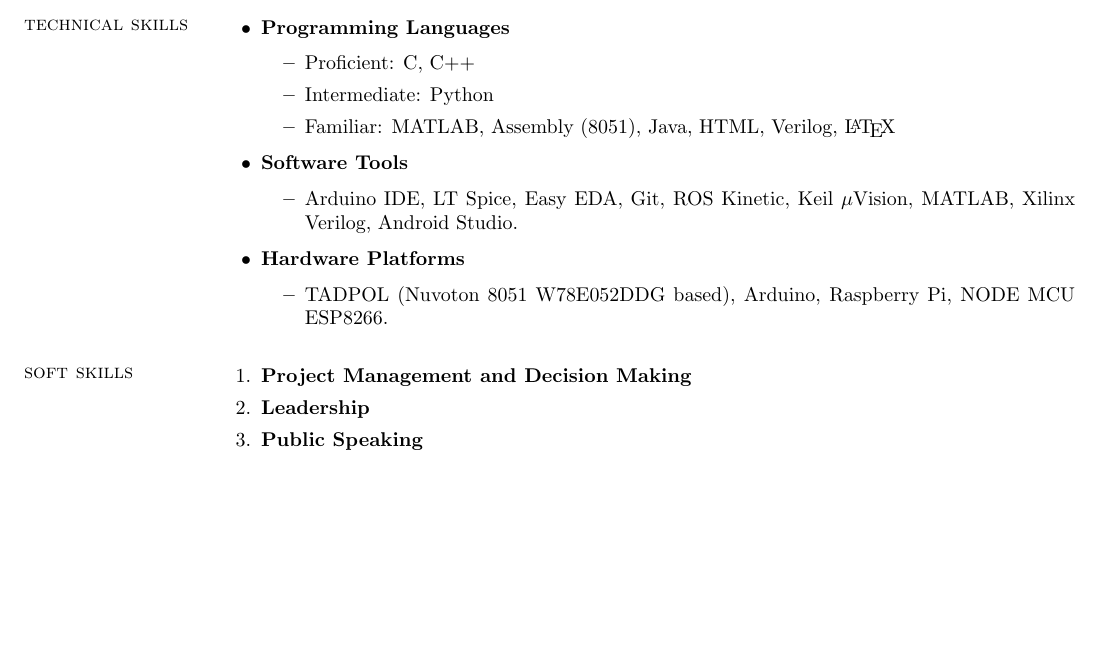
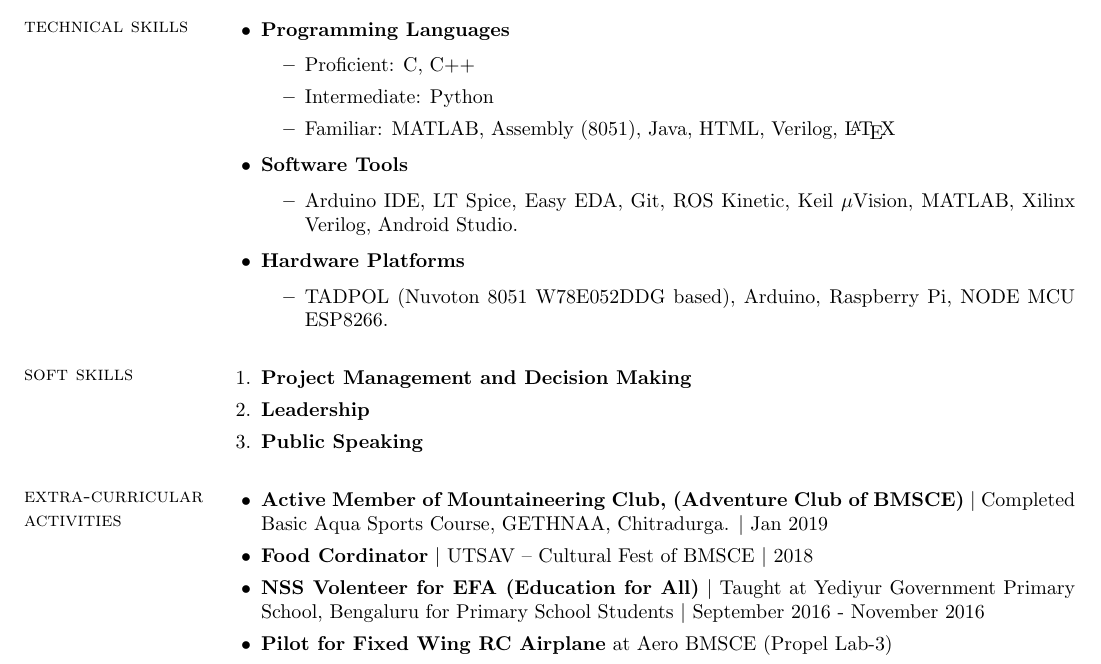
Before and after one commit to kvsaiakhil/KVSaiAkhil_Resume, a LaTeX CV (KVSaiAkhil_Resume.tex): part of page 2 of 2, cut so that both start at the same text, the shorter picture padded with empty space. The pictures show the PDF file KVSaiAkhil_Resume.pdf that the author committed with the source.

Commit message:
Added Extra-Curricular activities section

```diff
--- a/KVSaiAkhil_Resume.tex
+++ b/KVSaiAkhil_Resume.tex
@@ -118,6 +118,15 @@
 				\item \textbf{Public Speaking}
 			\end{enumerate}
 
+		\section{\sc extra-curricular activities}
+
+			\begin{itemize}
+				\item \textbf{Active Member of Mountaineering Club, (Adventure Club of BMSCE)} $\vert$ Completed Basic Aqua Sports Course, GETHNAA, Chitradurga. $\vert$ Jan 2019
+				\item \textbf{Food Cordinator} $\vert$ UTSAV -- Cultural Fest of BMSCE $\vert$ 2018
+				\item \textbf{NSS Volenteer for EFA (Education for All)} $\vert$ Taught at Yediyur Government Primary School, Bengaluru for Primary School Students $\vert$ September 2016 - November 2016
+					\item \textbf{Pilot for Fixed Wing RC Airplane} at Aero BMSCE (Propel Lab-3)
+			\end{itemize}
+
 
 
 \end{resume}
```
Also changed, not shown: KVSaiAkhil_Resume.pdf.
